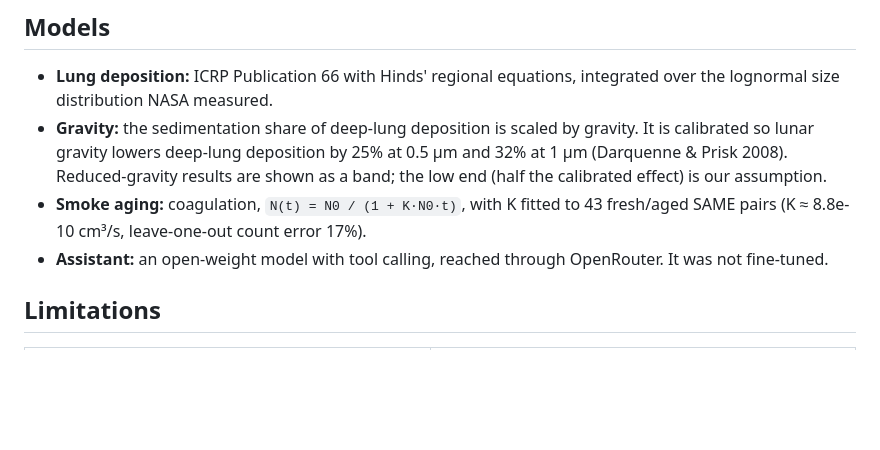
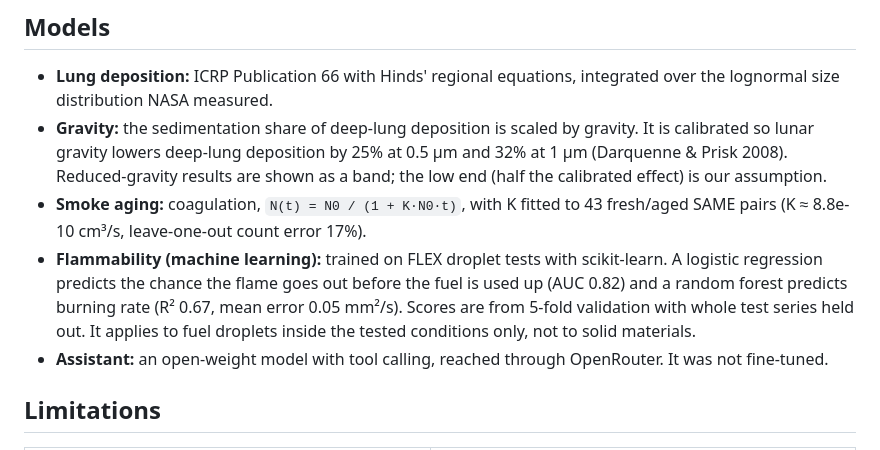
Before and after one commit to Isra-inventor/flame-to-lung, a Markdown page: README.md, the part around one of its changes. Rendered like a GitHub page; blank space fills up the shorter version.

```diff
--- a/README.md
+++ b/README.md
@@ -58,6 +60,10 @@ All from NASA Physical Sciences Informatics (psi.nasa.gov). File hashes are in `
   Reduced-gravity results are shown as a band; the low end (half the calibrated effect) is our assumption.
 - **Smoke aging:** coagulation, `N(t) = N0 / (1 + K·N0·t)`, with K fitted to 43 fresh/aged SAME pairs
   (K ≈ 8.8e-10 cm³/s, leave-one-out count error 17%).
+- **Flammability (machine learning):** trained on FLEX droplet tests with scikit-learn. A logistic regression predicts
+  the chance the flame goes out before the fuel is used up (AUC 0.82) and a random forest predicts burning rate
+  (R² 0.67, mean error 0.05 mm²/s). Scores are from 5-fold validation with whole test series held out.
+  It applies to fuel droplets inside the tested conditions only, not to solid materials.
 - **Assistant:** an open-weight model with tool calling, reached through OpenRouter. It was not fine-tuned.
 
 ## Limitations
```
Also changed, not shown: other parts of README.md (+8 -4 lines), docs/screen-flammability.png (added), docs/screen-hero.png, 9 other files.
